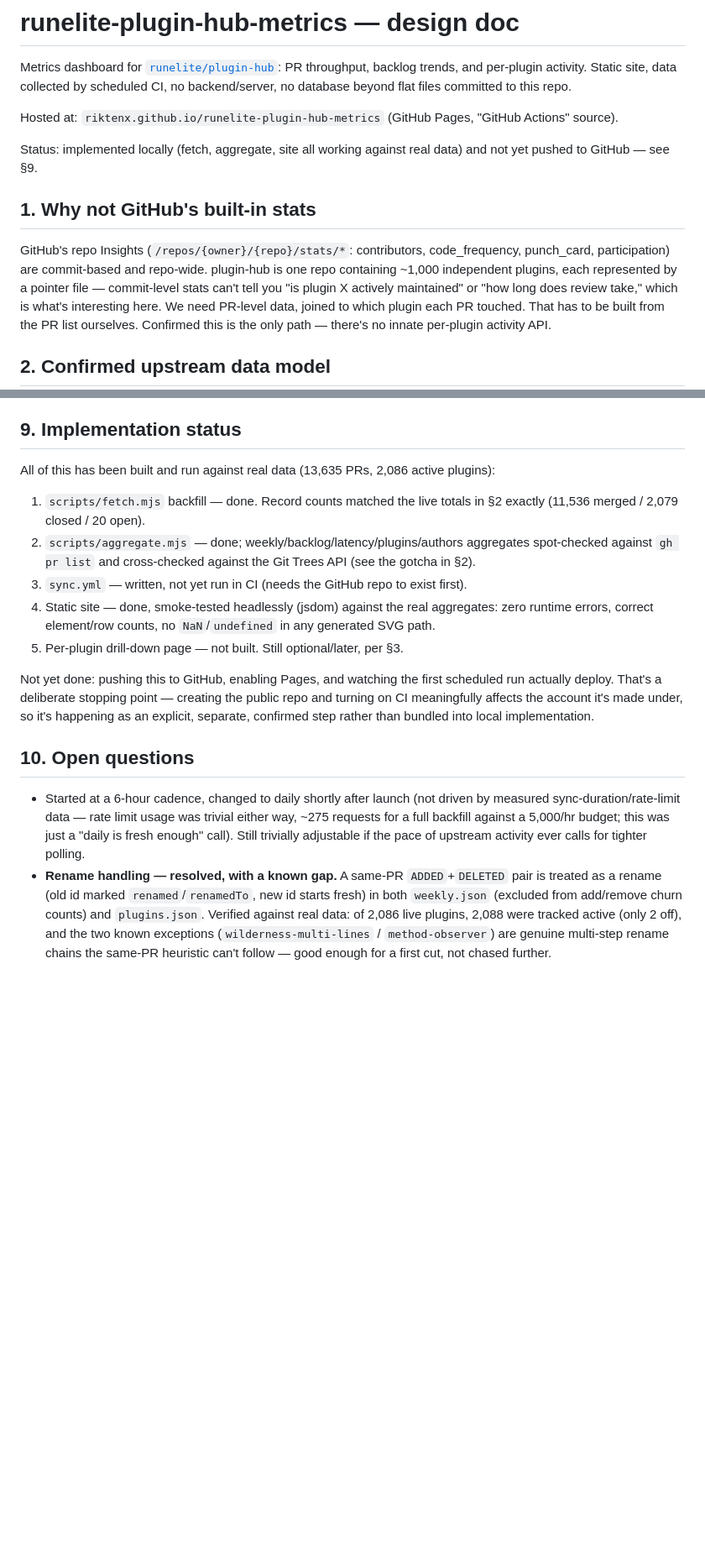
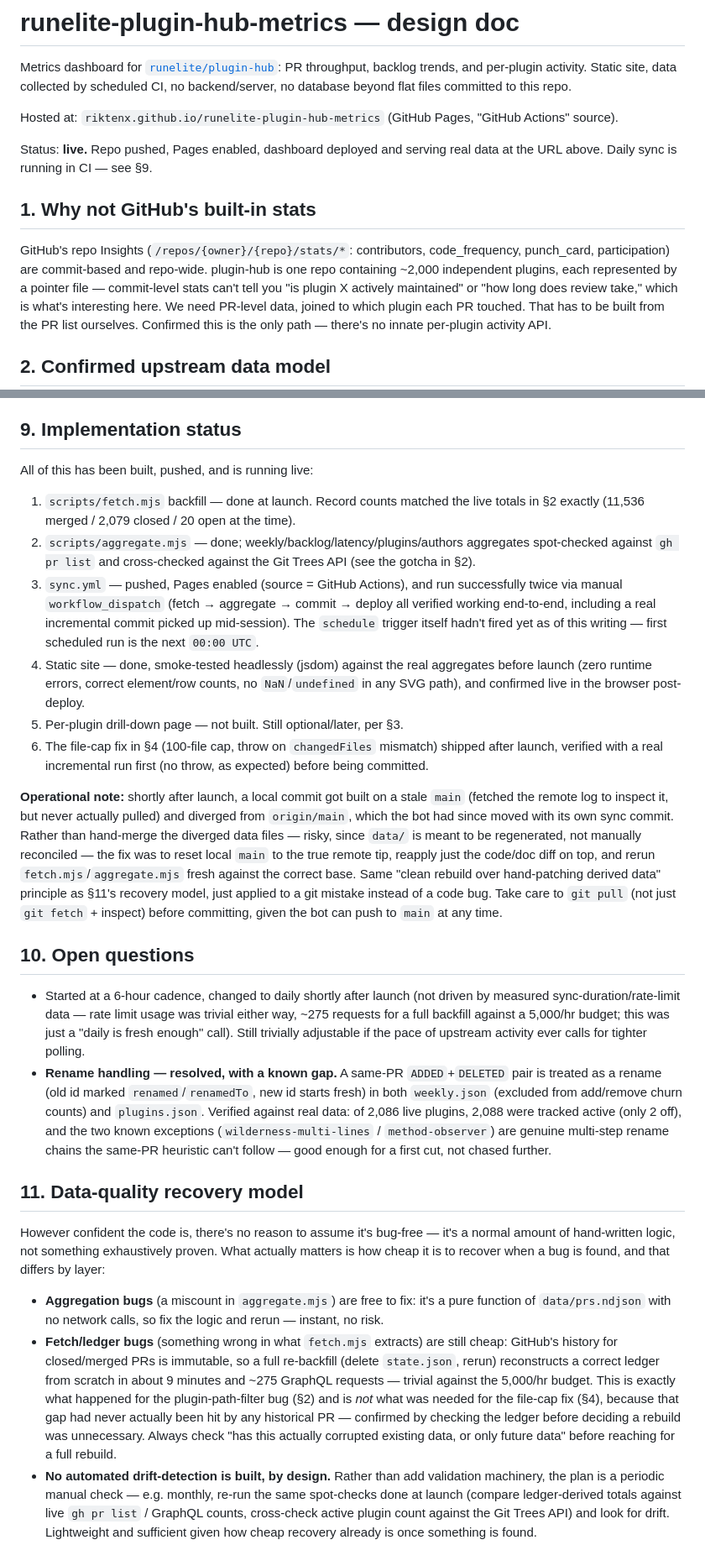
Before and after one commit to riktenx/runelite-plugin-hub-metrics, a Markdown page: CLAUDE.md, 2 parts joined by grey strips. Shown at 84% size. GitHub-like rendering; blank space fills up the shorter version.

Commit message:
Update CLAUDE.md to match reality: live, not pending
Status line, plugin-count figure, and §9 were still describing the
pre-launch state. Also writes up the recovery-model reasoning (§11)
that was only ever discussed in chat, and the git-divergence incident
from building a commit on a stale local main.

```diff
--- a/CLAUDE.md
+++ b/CLAUDE.md
@@ -6,14 +6,14 @@ CI, no backend/server, no database beyond flat files committed to this repo.
 
 Hosted at: `riktenx.github.io/runelite-plugin-hub-metrics` (GitHub Pages, "GitHub Actions" source).
 
-Status: implemented locally (fetch, aggregate, site all working against real data) and not yet
-pushed to GitHub — see §9.
+Status: **live.** Repo pushed, Pages enabled, dashboard deployed and serving real data at the
+URL above. Daily sync is running in CI — see §9.
 
 ## 1. Why not GitHub's built-in stats
 
 GitHub's repo Insights (`/repos/{owner}/{repo}/stats/*`: contributors, code_frequency,
 punch_card, participation) are commit-based and repo-wide. plugin-hub is one repo containing
-~1,000 independent plugins, each represented by a pointer file — commit-level stats can't tell
+~2,000 independent plugins, each represented by a pointer file — commit-level stats can't tell
 you "is plugin X actively maintained" or "how long does review take," which is what's
 interesting here. We need PR-level data, joined to which plugin each PR touched. That has to be
 built from the PR list ourselves. Confirmed this is the only path — there's no innate
@@ -245,21 +245,32 @@ per the "more than ~7 meaningful categories → table" rule.
 
 ## 9. Implementation status
 
-All of this has been built and run against real data (13,635 PRs, 2,086 active plugins):
+All of this has been built, pushed, and is running live:
 
-1. `scripts/fetch.mjs` backfill — done. Record counts matched the live totals in §2 exactly
-   (11,536 merged / 2,079 closed / 20 open).
+1. `scripts/fetch.mjs` backfill — done at launch. Record counts matched the live totals in §2
+   exactly (11,536 merged / 2,079 closed / 20 open at the time).
 2. `scripts/aggregate.mjs` — done; weekly/backlog/latency/plugins/authors aggregates spot-checked
    against `gh pr list` and cross-checked against the Git Trees API (see the gotcha in §2).
-3. `sync.yml` — written, not yet run in CI (needs the GitHub repo to exist first).
-4. Static site — done, smoke-tested headlessly (jsdom) against the real aggregates: zero runtime
-   errors, correct element/row counts, no `NaN`/`undefined` in any generated SVG path.
+3. `sync.yml` — pushed, Pages enabled (source = GitHub Actions), and run successfully twice via
+   manual `workflow_dispatch` (fetch → aggregate → commit → deploy all verified working
+   end-to-end, including a real incremental commit picked up mid-session). The `schedule` trigger
+   itself hadn't fired yet as of this writing — first scheduled run is the next `00:00 UTC`.
+4. Static site — done, smoke-tested headlessly (jsdom) against the real aggregates before launch
+   (zero runtime errors, correct element/row counts, no `NaN`/`undefined` in any SVG path), and
+   confirmed live in the browser post-deploy.
 5. Per-plugin drill-down page — not built. Still optional/later, per §3.
+6. The file-cap fix in §4 (100-file cap, throw on `changedFiles` mismatch) shipped after launch,
+   verified with a real incremental run first (no throw, as expected) before being committed.
 
-Not yet done: pushing this to GitHub, enabling Pages, and watching the first scheduled run
-actually deploy. That's a deliberate stopping point — creating the public repo and turning on
-CI meaningfully affects the account it's made under, so it's happening as an explicit, separate,
-confirmed step rather than bundled into local implementation.
+**Operational note:** shortly after launch, a local commit got built on a stale `main` (fetched
+the remote log to inspect it, but never actually pulled) and diverged from `origin/main`, which
+the bot had since moved with its own sync commit. Rather than hand-merge the diverged data files
+— risky, since `data/` is meant to be regenerated, not manually reconciled — the fix was to reset
+local `main` to the true remote tip, reapply just the code/doc diff on top, and rerun
+`fetch.mjs`/`aggregate.mjs` fresh against the correct base. Same "clean rebuild over hand-patching
+derived data" principle as §11's recovery model, just applied to a git mistake instead of a code
+bug. Take care to `git pull` (not just `git fetch` + inspect) before committing, given the bot can
+push to `main` at any time.
 
 ## 10. Open questions
 
@@ -273,3 +284,25 @@ confirmed step rather than bundled into local implementation.
   2,086 live plugins, 2,088 were tracked active (only 2 off), and the two known exceptions
   (`wilderness-multi-lines` / `method-observer`) are genuine multi-step rename chains the
   same-PR heuristic can't follow — good enough for a first cut, not chased further.
+
+## 11. Data-quality recovery model
+
+However confident the code is, there's no reason to assume it's bug-free — it's a normal amount
+of hand-written logic, not something exhaustively proven. What actually matters is how cheap it
+is to recover when a bug is found, and that differs by layer:
+
+- **Aggregation bugs** (a miscount in `aggregate.mjs`) are free to fix: it's a pure function of
+  `data/prs.ndjson` with no network calls, so fix the logic and rerun — instant, no risk.
+- **Fetch/ledger bugs** (something wrong in what `fetch.mjs` extracts) are still cheap: GitHub's
+  history for closed/merged PRs is immutable, so a full re-backfill (delete `state.json`, rerun)
+  reconstructs a correct ledger from scratch in about 9 minutes and ~275 GraphQL requests —
+  trivial against the 5,000/hr budget. This is exactly what happened for the plugin-path-filter
+  bug (§2) and is *not* what was needed for the file-cap fix (§4), because that gap had never
+  actually been hit by any historical PR — confirmed by checking the ledger before deciding a
+  rebuild was unnecessary. Always check "has this actually corrupted existing data, or only
+  future data" before reaching for a full rebuild.
+- **No automated drift-detection is built, by design.** Rather than add validation machinery,
+  the plan is a periodic manual check — e.g. monthly, re-run the same spot-checks done at launch
+  (compare ledger-derived totals against live `gh pr list` / GraphQL counts, cross-check active
+  plugin count against the Git Trees API) and look for drift. Lightweight and sufficient given
+  how cheap recovery already is once something is found.
```
